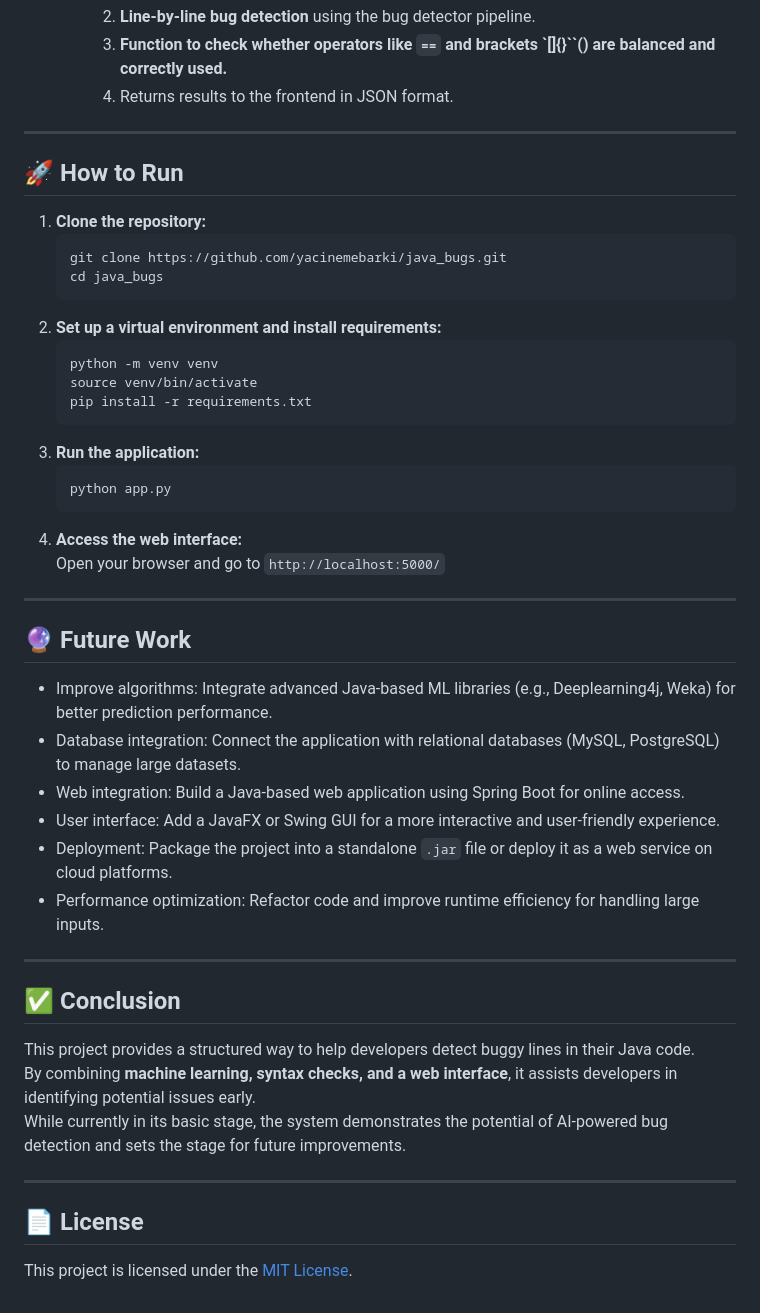
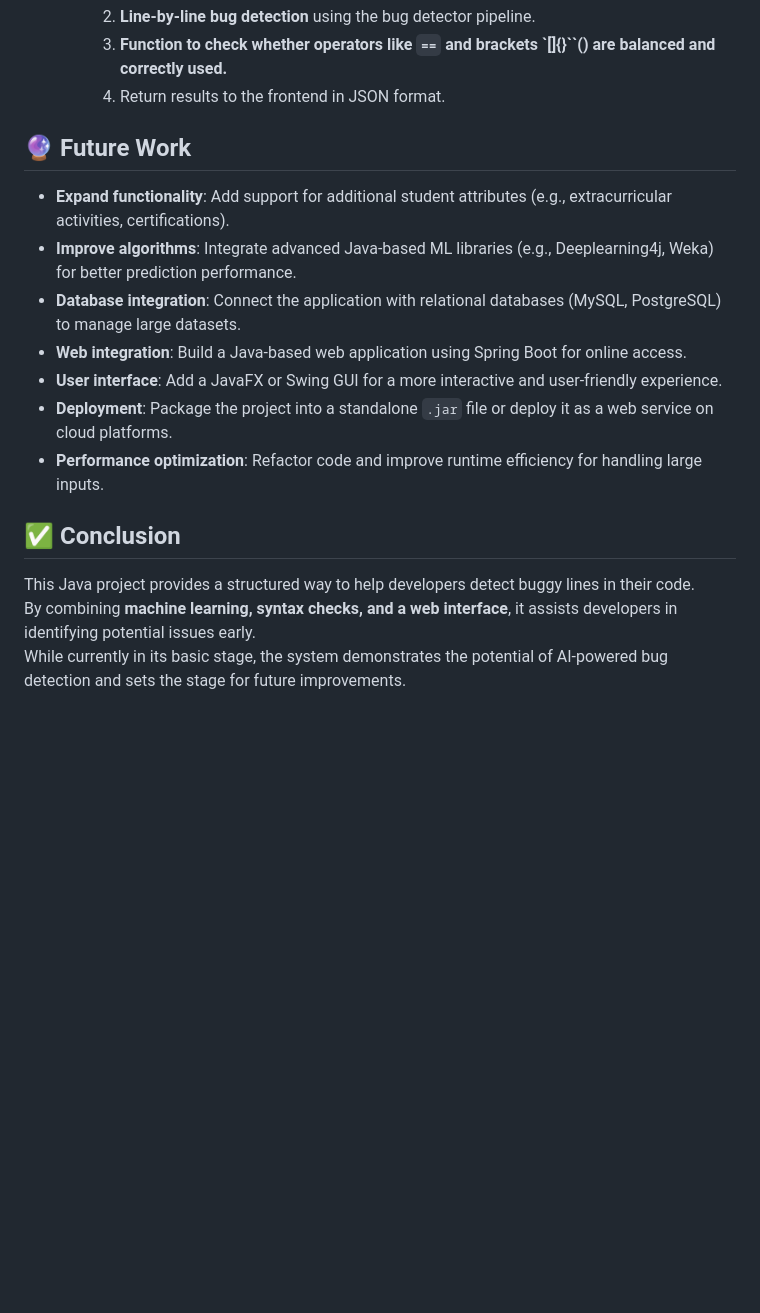
Before and after one commit to yacinemebarki/java_bugs, a Markdown page: README.md, the part around one of its changes. GitHub-like rendering; blank space fills up the shorter version.

````diff
--- a/README.md
+++ b/README.md
@@ -132,53 +127,22 @@ This project introduces an **AI-powered web application** that automatically det
     2. **Line-by-line bug detection** using the bug detector pipeline.
     3. **Function to check whether operators like `==` and brackets `[]{}``() are balanced and correctly used.**
-    4. Returns results to the frontend in JSON format.
-
----
-
-## 🚀 How to Run
-
-1. **Clone the repository:**
-   ```bash
-   git clone https://github.com/yacinemebarki/java_bugs.git
-   cd java_bugs
-   ```
-2. **Set up a virtual environment and install requirements:**
-   ```bash
-   python -m venv venv
-   source venv/bin/activate
-   pip install -r requirements.txt
-   ```
-3. **Run the application:**
-   ```bash
-   python app.py
-   ```
-4. **Access the web interface:**
-   Open your browser and go to `http://localhost:5000/`
-
----
+    4. Return results to the frontend in JSON format.
 
 ## 🔮 Future Work
 
-- Improve algorithms: Integrate advanced Java-based ML libraries (e.g., Deeplearning4j, Weka) for better prediction performance.
-- Database integration: Connect the application with relational databases (MySQL, PostgreSQL) to manage large datasets.
-- Web integration: Build a Java-based web application using Spring Boot for online access.
-- User interface: Add a JavaFX or Swing GUI for a more interactive and user-friendly experience.
-- Deployment: Package the project into a standalone `.jar` file or deploy it as a web service on cloud platforms.
-- Performance optimization: Refactor code and improve runtime efficiency for handling large inputs.
-
----
+- **Expand functionality**: Add support for additional student attributes (e.g., extracurricular activities, certifications).
+- **Improve algorithms**: Integrate advanced Java-based ML libraries (e.g., Deeplearning4j, Weka) for better prediction performance.
+- **Database integration**: Connect the application with relational databases (MySQL, PostgreSQL) to manage large datasets.
+- **Web integration**: Build a Java-based web application using Spring Boot for online access.
+- **User interface**: Add a JavaFX or Swing GUI for a more interactive and user-friendly experience.
+- **Deployment**: Package the project into a standalone `.jar` file or deploy it as a web service on cloud platforms.
+- **Performance optimization**: Refactor code and improve runtime efficiency for handling large inputs.
 
 ## ✅ Conclusion
 
-This project provides a structured way to help developers detect buggy lines in their Java code.
+This Java project provides a structured way to help developers detect buggy lines in their code.
 By combining **machine learning, syntax checks, and a web interface**, it assists developers in identifying potential issues early.
 While currently in its basic stage, the system demonstrates the potential of AI-powered bug detection and sets the stage for future improvements.
-
----
-
-## 📄 License
-
-This project is licensed under the [MIT License](LICENSE).
 
 
 
````
Also changed, not shown: other parts of README.md (+41 -46 lines).
